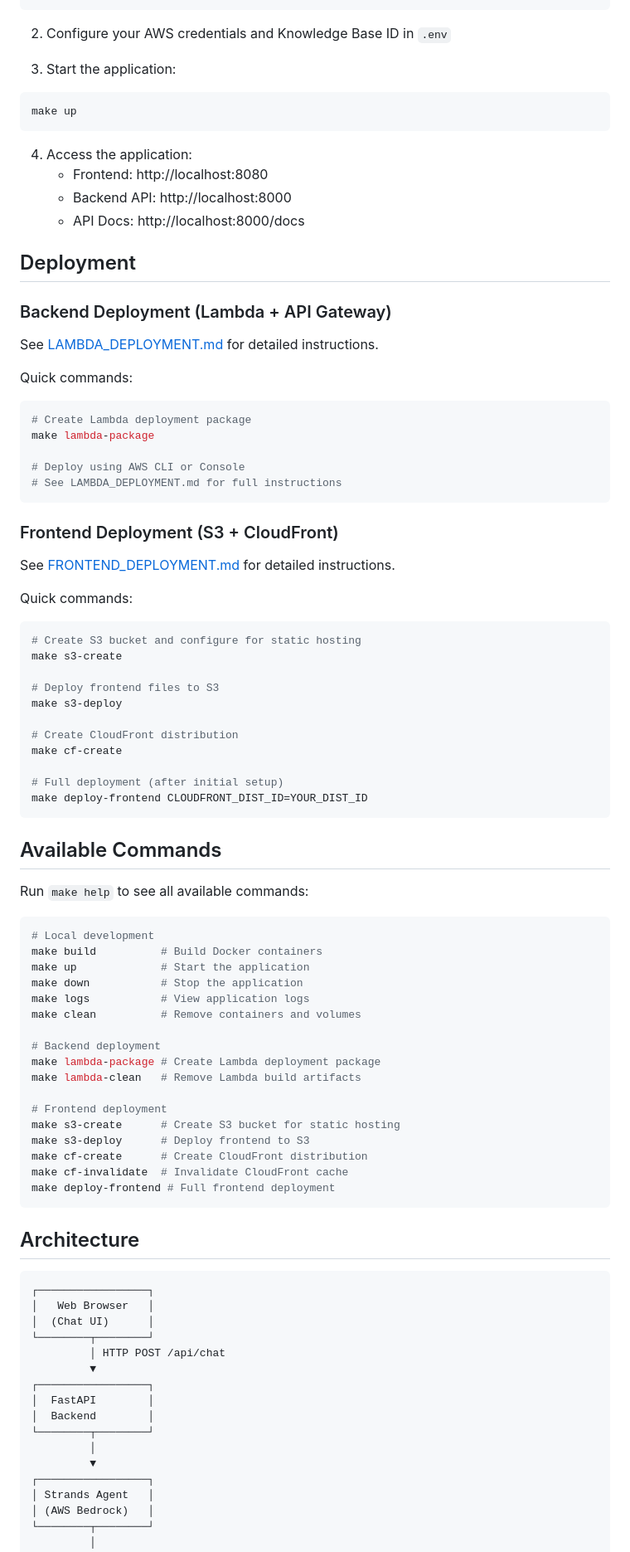
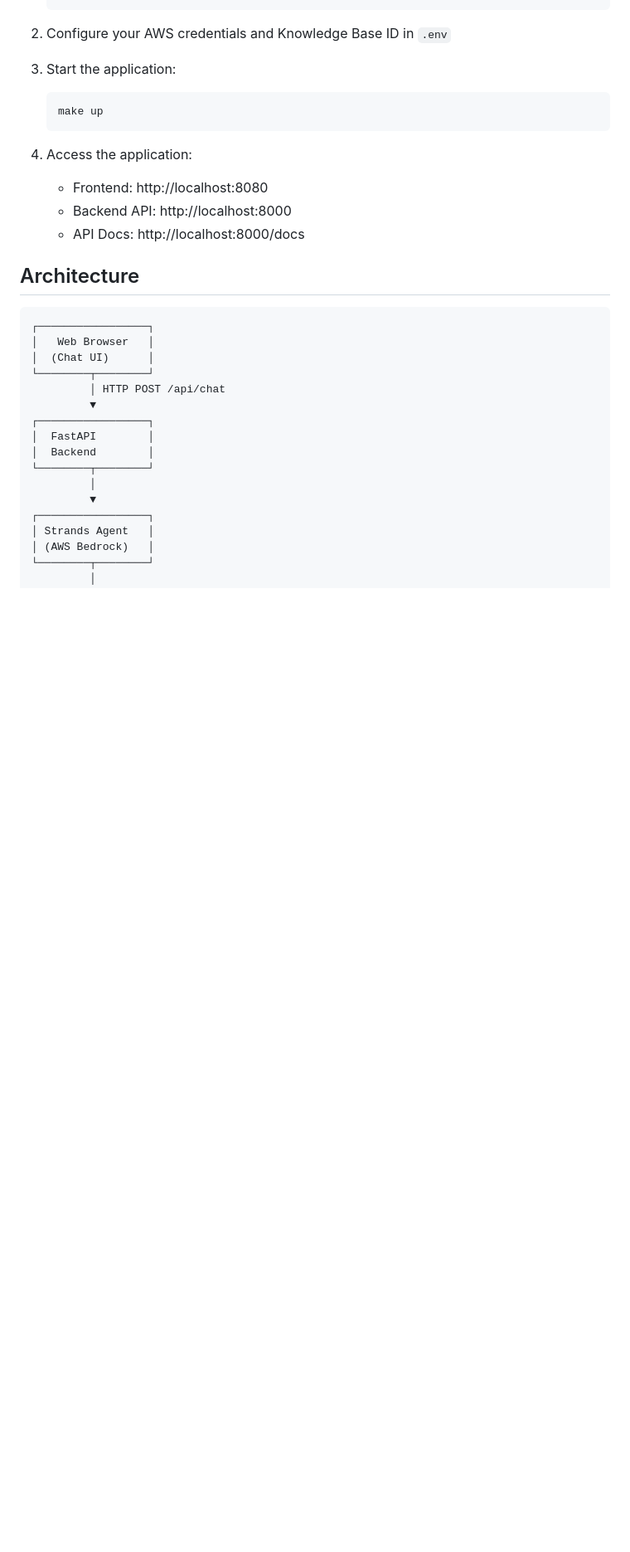
Before and after one commit to clasense4/bedrock-demo, a Markdown page: README.md, the part around the change printed below. Shown: that part at 83% size. GitHub-like rendering; blank space fills up the shorter version.

````diff
--- a/README.md
+++ b/README.md
@@ -24,72 +97,15 @@ cp .env.example .env
 2. Configure your AWS credentials and Knowledge Base ID in `.env`
 
 3. Start the application:
-```bash
-make up
-```
+   ```bash
+   make up
+   ```
 
 4. Access the application:
    - Frontend: http://localhost:8080
    - Backend API: http://localhost:8000
    - API Docs: http://localhost:8000/docs
 
-## Deployment
-
-### Backend Deployment (Lambda + API Gateway)
-
-See [LAMBDA_DEPLOYMENT.md](LAMBDA_DEPLOYMENT.md) for detailed instructions.
-
-Quick commands:
-```bash
-# Create Lambda deployment package
-make lambda-package
-
-# Deploy using AWS CLI or Console
-# See LAMBDA_DEPLOYMENT.md for full instructions
-```
-
-### Frontend Deployment (S3 + CloudFront)
-
-See [FRONTEND_DEPLOYMENT.md](FRONTEND_DEPLOYMENT.md) for detailed instructions.
-
-Quick commands:
-```bash
-# Create S3 bucket and configure for static hosting
-make s3-create
-
-# Deploy frontend files to S3
-make s3-deploy
-
-# Create CloudFront distribution
-make cf-create
-
-# Full deployment (after initial setup)
-make deploy-frontend CLOUDFRONT_DIST_ID=YOUR_DIST_ID
-```
-
-## Available Commands
-
-Run `make help` to see all available commands:
-
-```bash
-# Local development
-make build          # Build Docker containers
-make up             # Start the application
-make down           # Stop the application
-make logs           # View application logs
-make clean          # Remove containers and volumes
-
-# Backend deployment
-make lambda-package # Create Lambda deployment package
-make lambda-clean   # Remove Lambda build artifacts
-
-# Frontend deployment
-make s3-create      # Create S3 bucket for static hosting
-make s3-deploy      # Deploy frontend to S3
-make cf-create      # Create CloudFront distribution
-make cf-invalidate  # Invalidate CloudFront cache
-make deploy-frontend # Full frontend deployment
-```
 
 ## Architecture
 
````
Also changed, not shown: other parts of README.md (+78 -34 lines).
